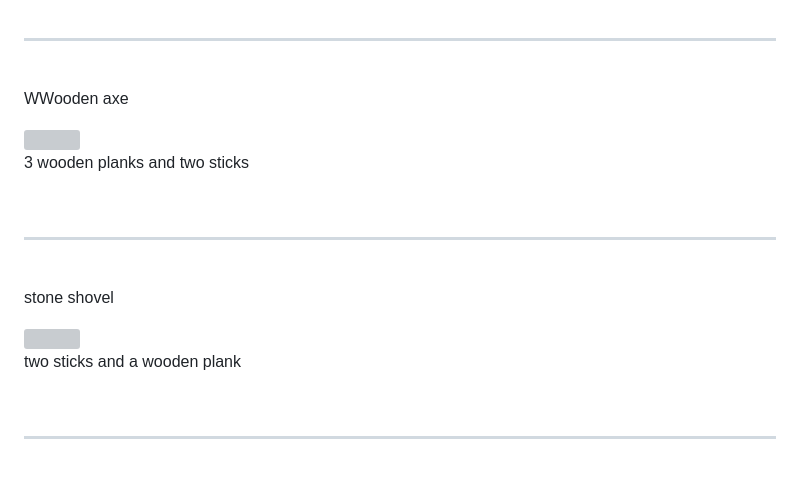
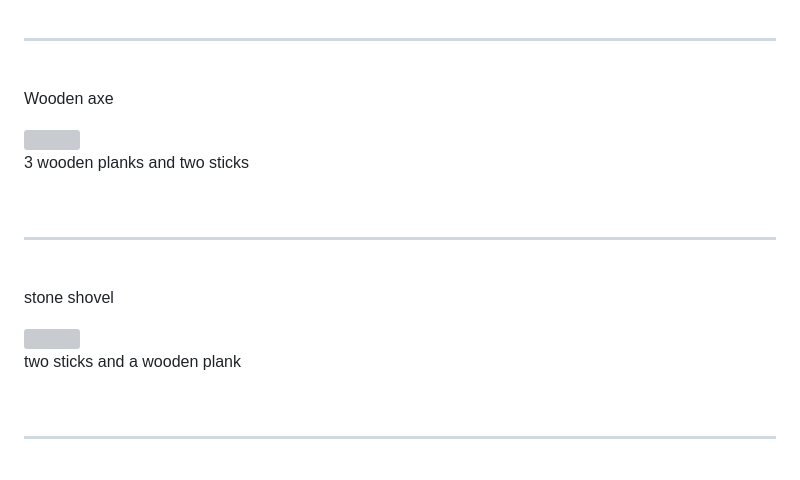
Before and after one commit to randomcreator174/minecraft., a Markdown page: README.md, the part around the change printed below. GitHub-like rendering; grey boxes are pictures that could not be loaded.

```diff
--- a/README.md
+++ b/README.md
@@ -29,7 +29,7 @@ to make a stone pickaxe just replace the wooden planks with cobblestone this app
   <br>
   <hr>
 <br>
-<p>WWooden axe</p>
+<p>Wooden axe</p>
 <img src="https://encrypted-tbn0.gstatic.com/images?q=tbn:ANd9GcRHEvdNSKWxcWFv-caq3jLUCSy1gupoN3peLZ0c4-KcJSOgebo:https://oyster.ignimgs.com/mediawiki/apis.ign.com/minecraft/d/df/Crafting-axes.gif&s"width="200px">
 <p>3 wooden planks and two sticks</p>
 <br>
```
Also changed, not shown: other parts of README.md (+1 -1 lines).
